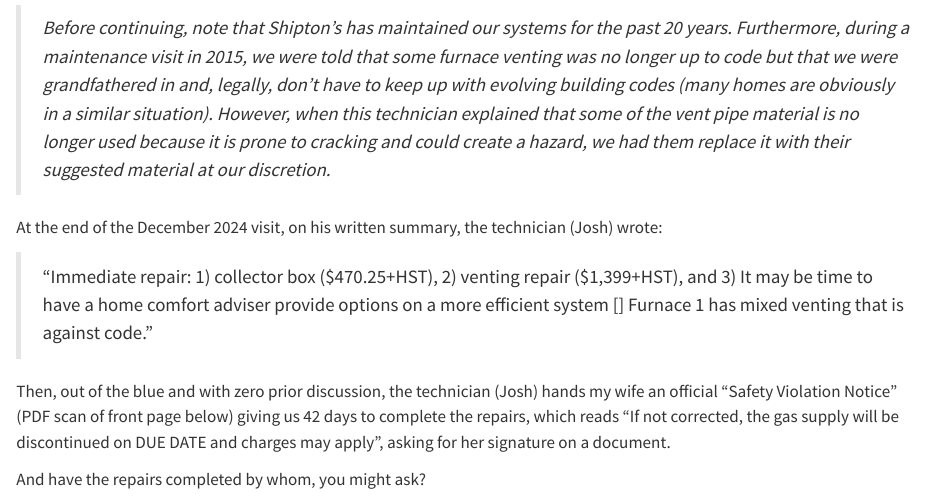
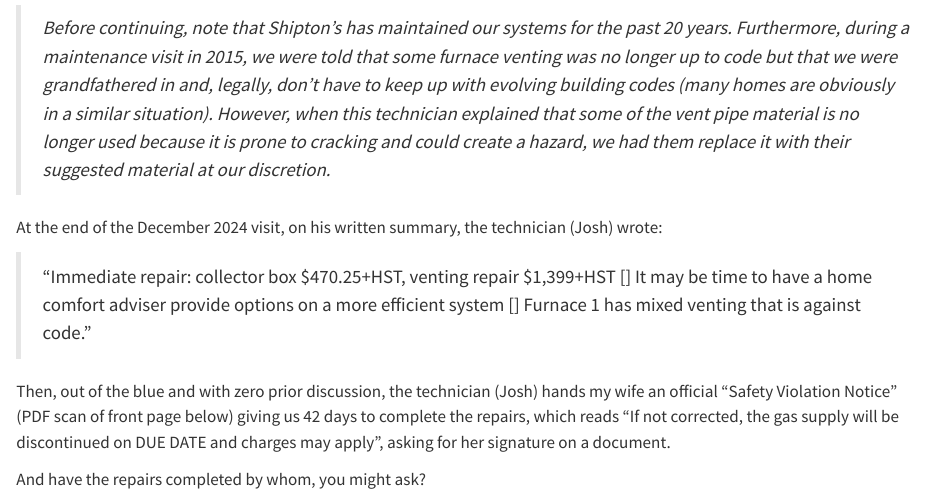
Before and after one commit to JeffreyRacine/blog, a Quarto document (posts/2024-12-20-shiptons/index.qmd): the page in a window 1100 px wide, from 2950 px down. Rendered offline with R 4.5, knitr and Pandoc in place of Quarto, with nearby package versions.

Commit message:
Minor edits

```diff
--- a/posts/2024-12-20-shiptons/index.qmd
+++ b/posts/2024-12-20-shiptons/index.qmd
@@ -173,10 +173,10 @@
 At the end of the December 2024 visit, on his written summary, the
 technician (Josh) wrote:
 
-> "Immediate repair: 1) collector box (\$470.25+HST), 2) venting repair
-> (\$1,399+HST), and 3) It may be time to have a home comfort adviser
-> provide options on a more efficient system \[\] Furnace 1 has mixed
-> venting that is against code."
+> "Immediate repair: collector box \$470.25+HST, venting repair
+> \$1,399+HST \[\] It may be time to have a home comfort adviser provide
+> options on a more efficient system \[\] Furnace 1 has mixed venting
+> that is against code."
 
 Then, out of the blue and with zero prior discussion, the technician
 (Josh) hands my wife an official "Safety Violation Notice" (PDF scan of
```
Also changed, not shown: docs/search.json, 16 other files.
